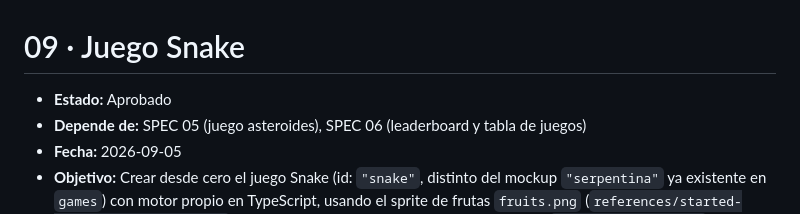
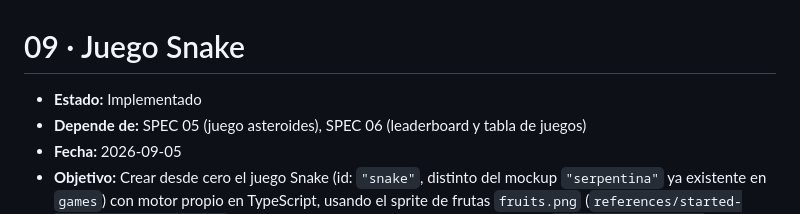
Before and after one commit to ofortes/arcade-vault, a Markdown page: specs/09-snake-game.md, the part around the change. Drawn GitHub-style.

```diff
--- a/specs/09-snake-game.md
+++ b/specs/09-snake-game.md
@@ -1,6 +1,6 @@
 # 09 · Juego Snake
 
-- **Estado:** Aprobado
+- **Estado:** Implementado
 - **Depende de:** SPEC 05 (juego asteroides), SPEC 06 (leaderboard y tabla de juegos)
 - **Fecha:** 2026-09-05
 - **Objetivo:** Crear desde cero el juego Snake (id: `"snake"`, distinto del mockup `"serpentina"` ya existente en `games`) con motor propio en TypeScript, usando el sprite de frutas `fruits.png` (`references/started-games/05-snake-assets/`) como único asset gráfico portado, integrado en `/juegos/snake/jugar`.
```
